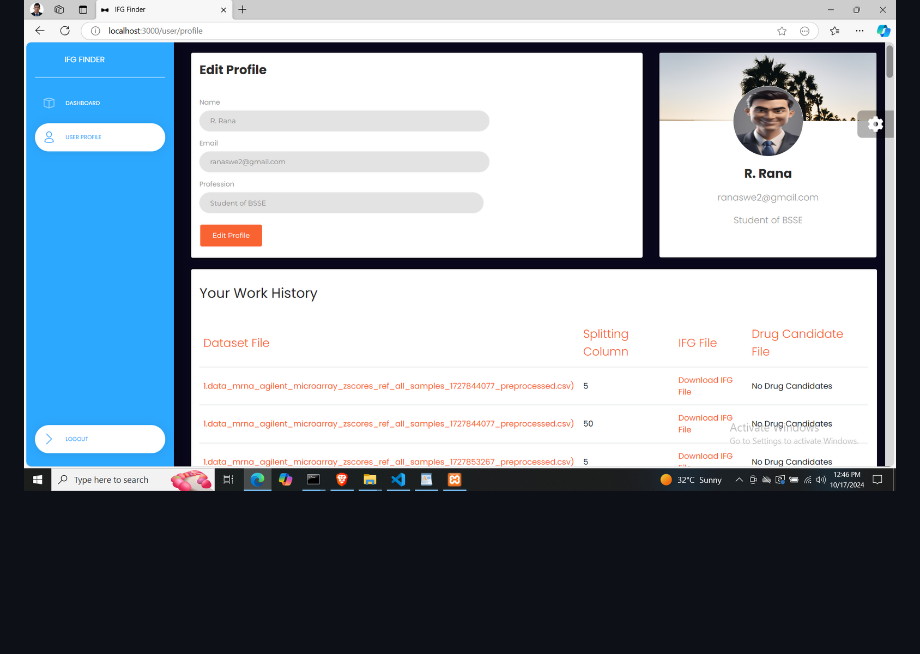
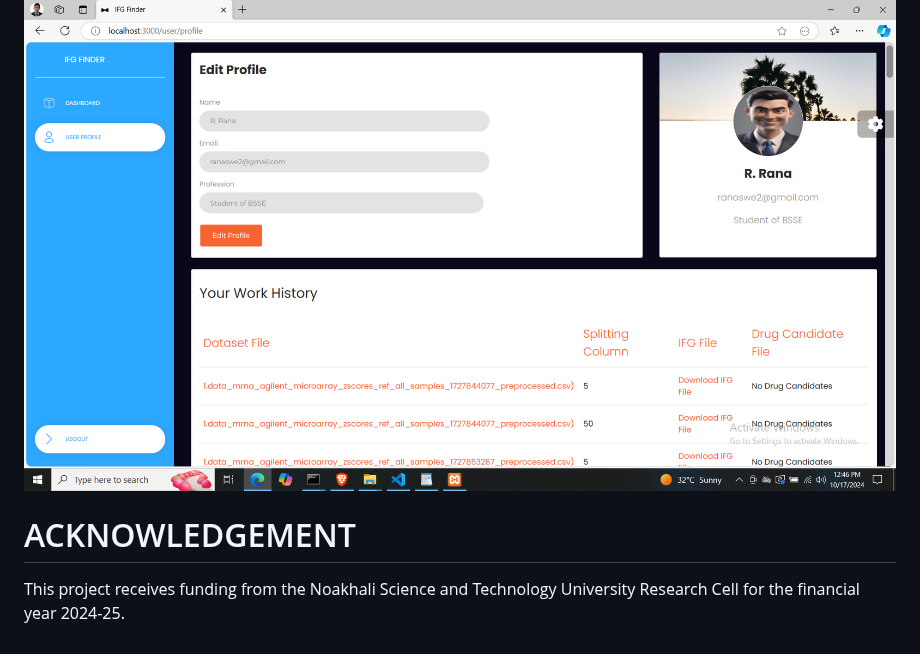
Before and after one commit to ranaswe2/influential-gene-finder, a Markdown page: README.md, the part around the change. Rendered like a GitHub page; blank space fills up the shorter version.

```diff
--- a/README.md
+++ b/README.md
@@ -95,3 +95,9 @@ Create, Read, Update and Delete User data as well as other information (Default
 
 ## User Profile & History
 ![Profhis](images/profile.png)
+
+
+# ACKNOWLEDGEMENT
+This project receives funding from the Noakhali Science
+and Technology University Research Cell for the financial year
+2024-25.
```
